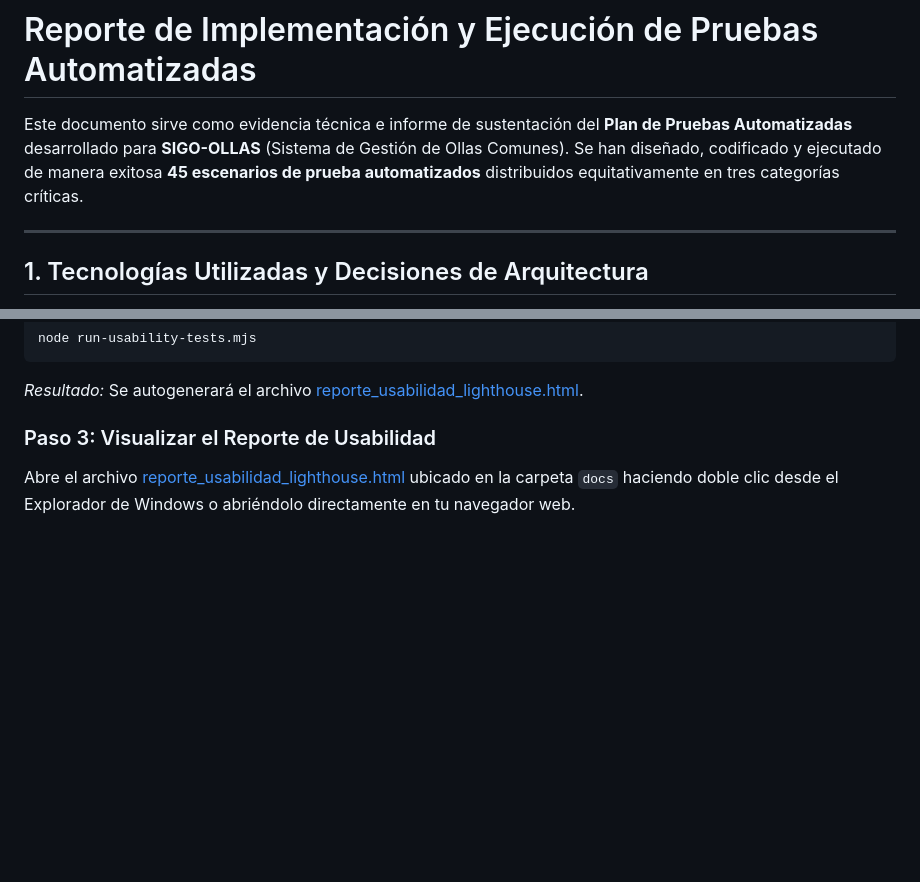
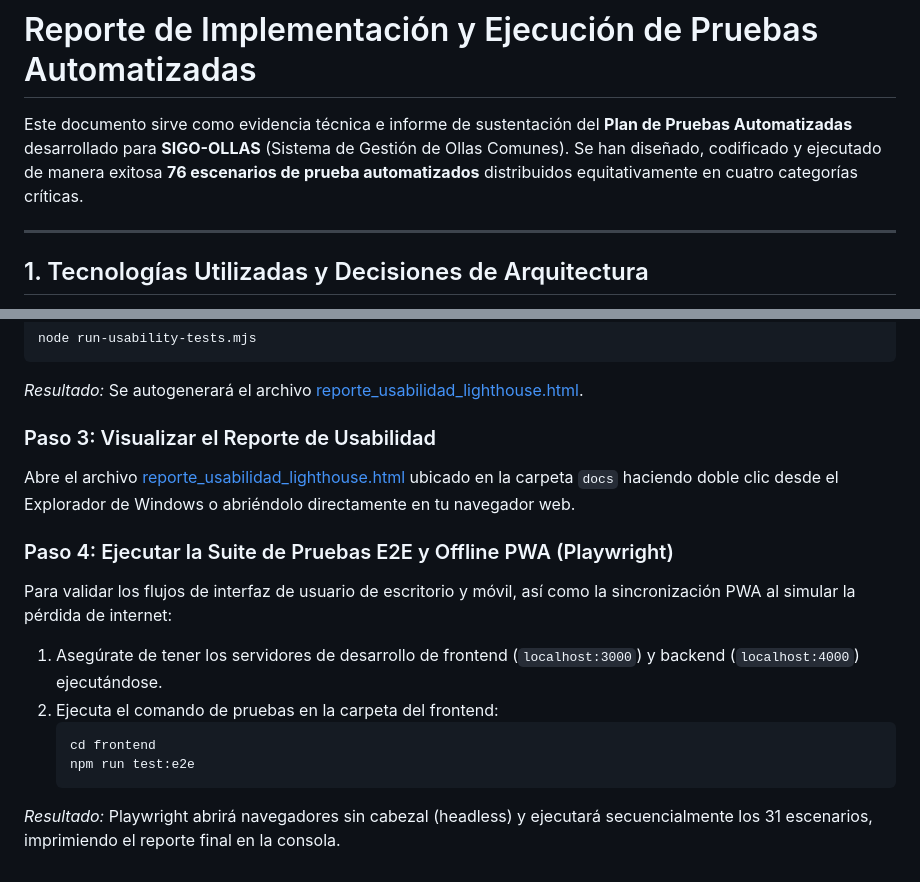
Before and after one commit to idmr023/proyecto-ollas-comunes, a Markdown page: docs/REPORT_PRUEBAS.md, 2 parts joined by grey strips. Rendered like a GitHub page; blank space fills up the shorter version.

````diff
--- a/docs/REPORT_PRUEBAS.md
+++ b/docs/REPORT_PRUEBAS.md
@@ -1,6 +1,6 @@
 # Reporte de Implementación y Ejecución de Pruebas Automatizadas
 
-Este documento sirve como evidencia técnica e informe de sustentación del **Plan de Pruebas Automatizadas** desarrollado para **SIGO-OLLAS** (Sistema de Gestión de Ollas Comunes). Se han diseñado, codificado y ejecutado de manera exitosa **45 escenarios de prueba automatizados** distribuidos equitativamente en tres categorías críticas.
+Este documento sirve como evidencia técnica e informe de sustentación del **Plan de Pruebas Automatizadas** desarrollado para **SIGO-OLLAS** (Sistema de Gestión de Ollas Comunes). Se han diseñado, codificado y ejecutado de manera exitosa **76 escenarios de prueba automatizados** distribuidos equitativamente en cuatro categorías críticas.
 
 ---
 
@@ -119,3 +156,13 @@ node run-usability-tests.mjs
 
 ### Paso 3: Visualizar el Reporte de Usabilidad
 Abre el archivo [reporte_usabilidad_lighthouse.html](file:///d:/proyecto-ollas-comunes/docs/reporte_usabilidad_lighthouse.html) ubicado en la carpeta `docs` haciendo doble clic desde el Explorador de Windows o abriéndolo directamente en tu navegador web.
+
+### Paso 4: Ejecutar la Suite de Pruebas E2E y Offline PWA (Playwright)
+Para validar los flujos de interfaz de usuario de escritorio y móvil, así como la sincronización PWA al simular la pérdida de internet:
+1. Asegúrate de tener los servidores de desarrollo de frontend (`localhost:3000`) y backend (`localhost:4000`) ejecutándose.
+2. Ejecuta el comando de pruebas en la carpeta del frontend:
+   ```bash
+   cd frontend
+   npm run test:e2e
+   ```
+*Resultado:* Playwright abrirá navegadores sin cabezal (headless) y ejecutará secuencialmente los 31 escenarios, imprimiendo el reporte final en la consola.
````
Also changed, not shown: other parts of docs/REPORT_PRUEBAS.md (+37 -0 lines), docs/pwa_documentation.md (added, +323 -0 lines).
